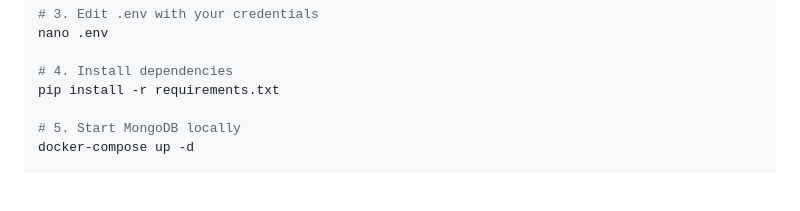
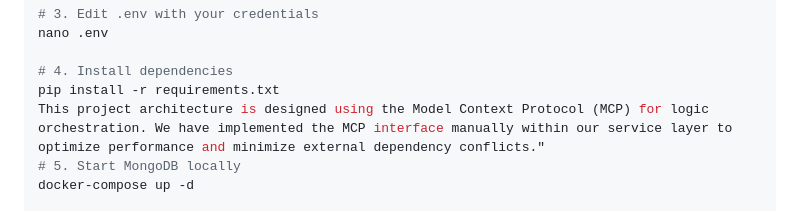
Before and after one commit to ABHINAV-SHUKLA-11/GOOGLE-RAPID-AGENT-RETAIL, a Markdown page: README.md, the part around the change. GitHub-like rendering; blank space fills up the shorter version.

```diff
--- a/README.md
+++ b/README.md
@@ -60,7 +60,7 @@ nano .env
 
 # 4. Install dependencies
 pip install -r requirements.txt
-
+This project architecture is designed using the Model Context Protocol (MCP) for logic orchestration. We have implemented the MCP interface manually within our service layer to optimize performance and minimize external dependency conflicts."
 # 5. Start MongoDB locally
 docker-compose up -d
 
```
